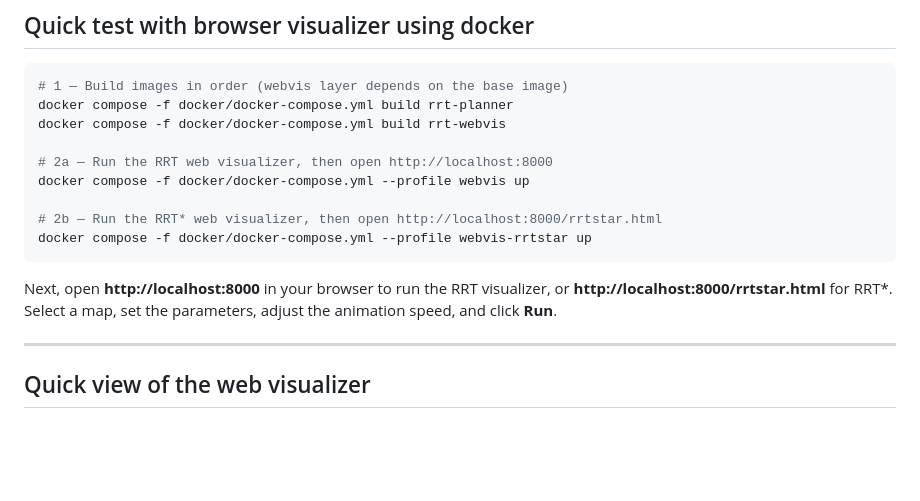
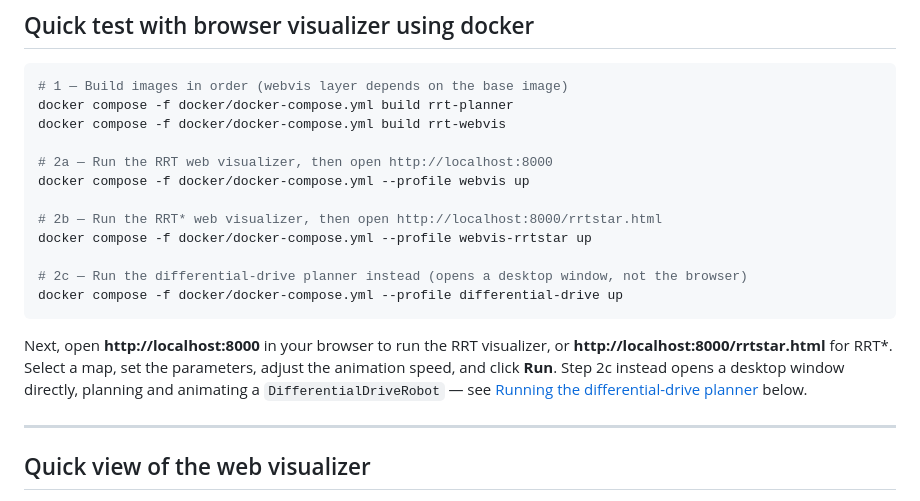
Before and after one commit to marcos-pereira/rrt-motion-planner, a Markdown page: README.md, the part around the change. Rendered like a GitHub page; blank space fills up the shorter version.

Commit message:
Add differential-drive profile to the quickstart sections
Add a "run differential-drive" step to docker/README.md's Quick Start block
(4c) and to README.md's top "Quick test ... using docker" block (2c), so
both quickstarts mention all three desktop-capable profiles, not just the
web visualizer ones.

Co-Authored-By: Claude Sonnet 5 <noreply@anthropic.com>

````diff
--- a/README.md
+++ b/README.md
@@ -14,9 +14,12 @@ docker compose -f docker/docker-compose.yml --profile webvis up
 
 # 2b — Run the RRT* web visualizer, then open http://localhost:8000/rrtstar.html
 docker compose -f docker/docker-compose.yml --profile webvis-rrtstar up
+
+# 2c — Run the differential-drive planner instead (opens a desktop window, not the browser)
+docker compose -f docker/docker-compose.yml --profile differential-drive up
 ```
 
-Next, open **http://localhost:8000** in your browser to run the RRT visualizer, or **http://localhost:8000/rrtstar.html** for RRT*. Select a map, set the parameters, adjust the animation speed, and click **Run**.
+Next, open **http://localhost:8000** in your browser to run the RRT visualizer, or **http://localhost:8000/rrtstar.html** for RRT*. Select a map, set the parameters, adjust the animation speed, and click **Run**. Step 2c instead opens a desktop window directly, planning and animating a `DifferentialDriveRobot` — see [Running the differential-drive planner](#running-the-differential-drive-planner) below.
 
 ---
 
````
Also changed, not shown: docker/README.md (+3 -0 lines).
